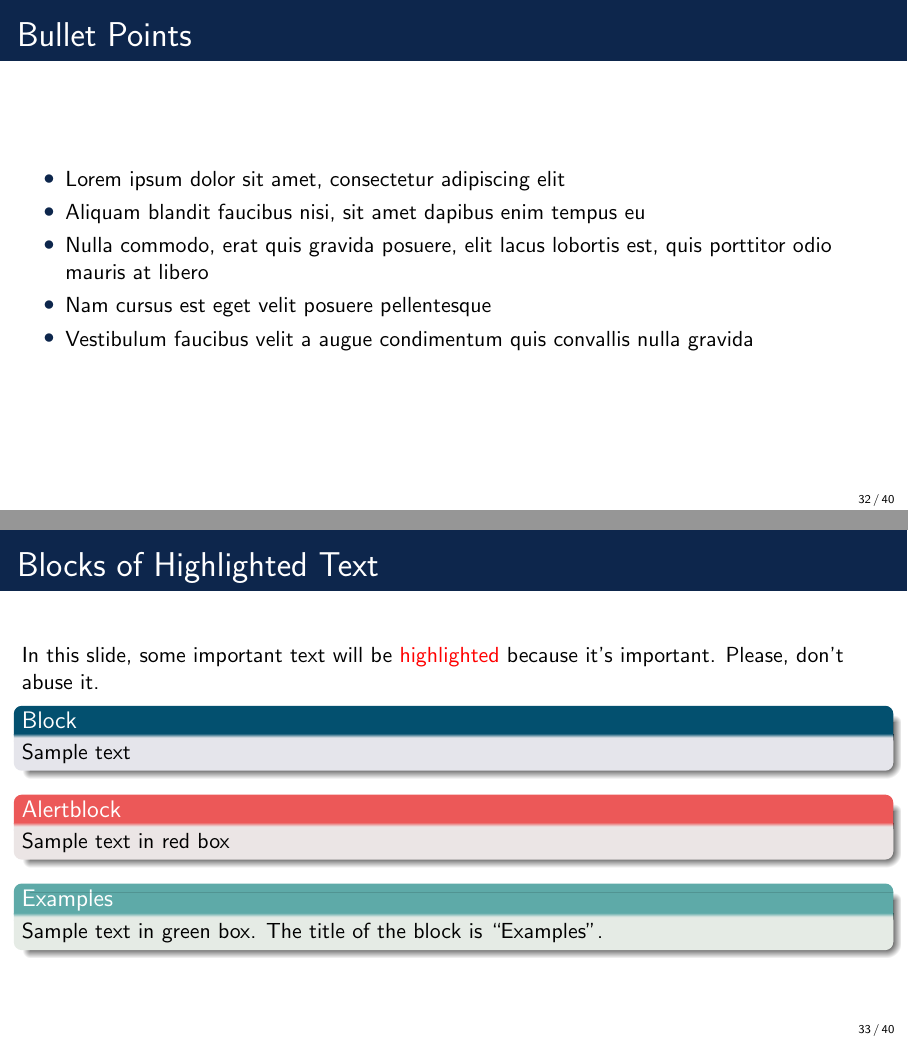
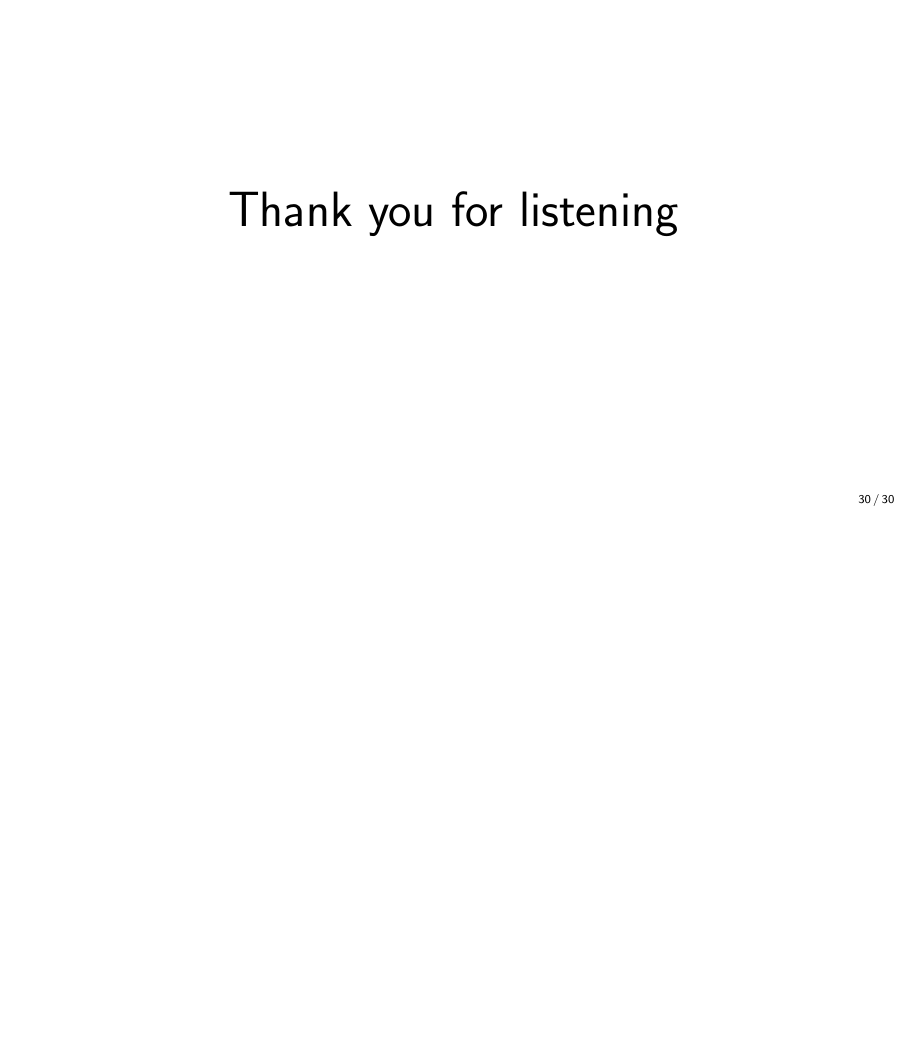
Before and after one commit to Blinningjr/master-thesis-presentation, LaTeX slides (master-thesis-presentation.tex): pages 32 and 33 of 40 before the commit and page 30 of 30 after it, the two joined at a grey line, the shorter picture padded with empty space. The pictures show the PDF file master-thesis-presentation.pdf that the author committed with the source.

Commit message:
Removed some slides

```diff
--- a/master-thesis-presentation.tex
+++ b/master-thesis-presentation.tex
@@ -96,34 +83,3 @@
 %----------------------------------------------------------------------------------------
 %----------------------------------------------------------------------------------------
 
-%------------------------------------------------
-%\section{First Section}
-%------------------------------------------------
-
-\begin{frame}{Bullet Points}
-    \begin{itemize}
-        \item Lorem ipsum dolor sit amet, consectetur adipiscing elit
-        \item Aliquam blandit faucibus nisi, sit amet dapibus enim tempus eu
-        \item Nulla commodo, erat quis gravida posuere, elit lacus lobortis est, quis porttitor odio mauris at libero
-        \item Nam cursus est eget velit posuere pellentesque
-        \item Vestibulum faucibus velit a augue condimentum quis convallis nulla gravida
-    \end{itemize}
-\end{frame}
-
-%------------------------------------------------
-
-\begin{frame}{Blocks of Highlighted Text}
-    In this slide, some important text will be \alert{highlighted} because it's important. Please, don't abuse it.
-
-    \begin{block}{Block}
-        Sample text
-    \end{block}
-
-    \begin{alertblock}{Alertblock}
-        Sample text in red box
-    \end{alertblock}
-
-    \begin{examples}
-        Sample text in green box. The title of the block is ``Examples".
-    \end{examples}
-\end{frame}
@@ -141,8 +85,0 @@
-            \item Example
-        \end{enumerate}
-
-        \column{.5\textwidth} % Right column and width
-        Lorem ipsum dolor sit amet, consectetur adipiscing elit. Integer lectus nisl, ultricies in feugiat rutrum, porttitor sit amet augue. Aliquam ut tortor mauris. Sed volutpat ante purus, quis accumsan dolor.
-
-    \end{columns}
-\end{frame}
@@ -199 +85,0 @@
-    \footnotesize{
@@ -204,3 +85,0 @@
-        \end{thebibliography}
-    }
-\end{frame}
```
Also changed, not shown: master-thesis-presentation.pdf, master-thesis-presentation.tex (202 more changed lines).
